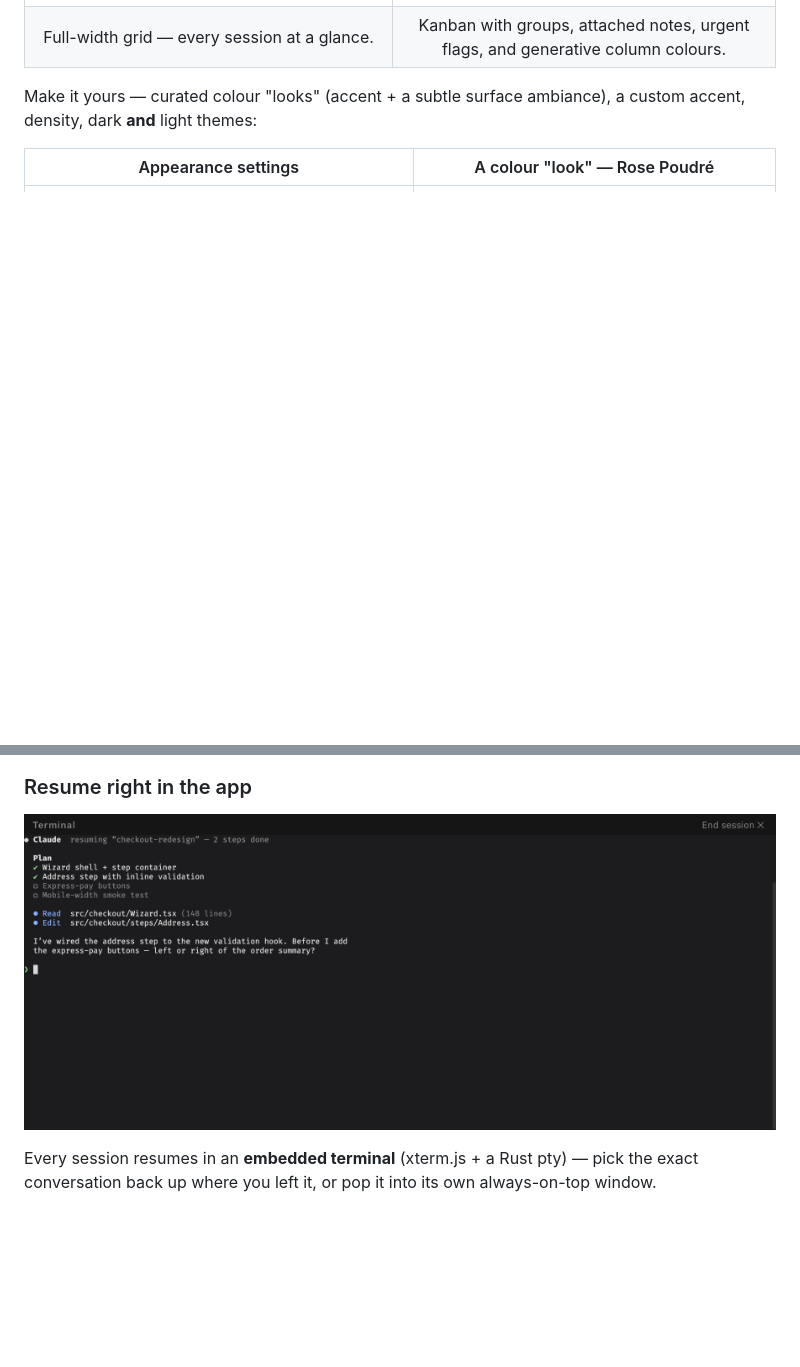
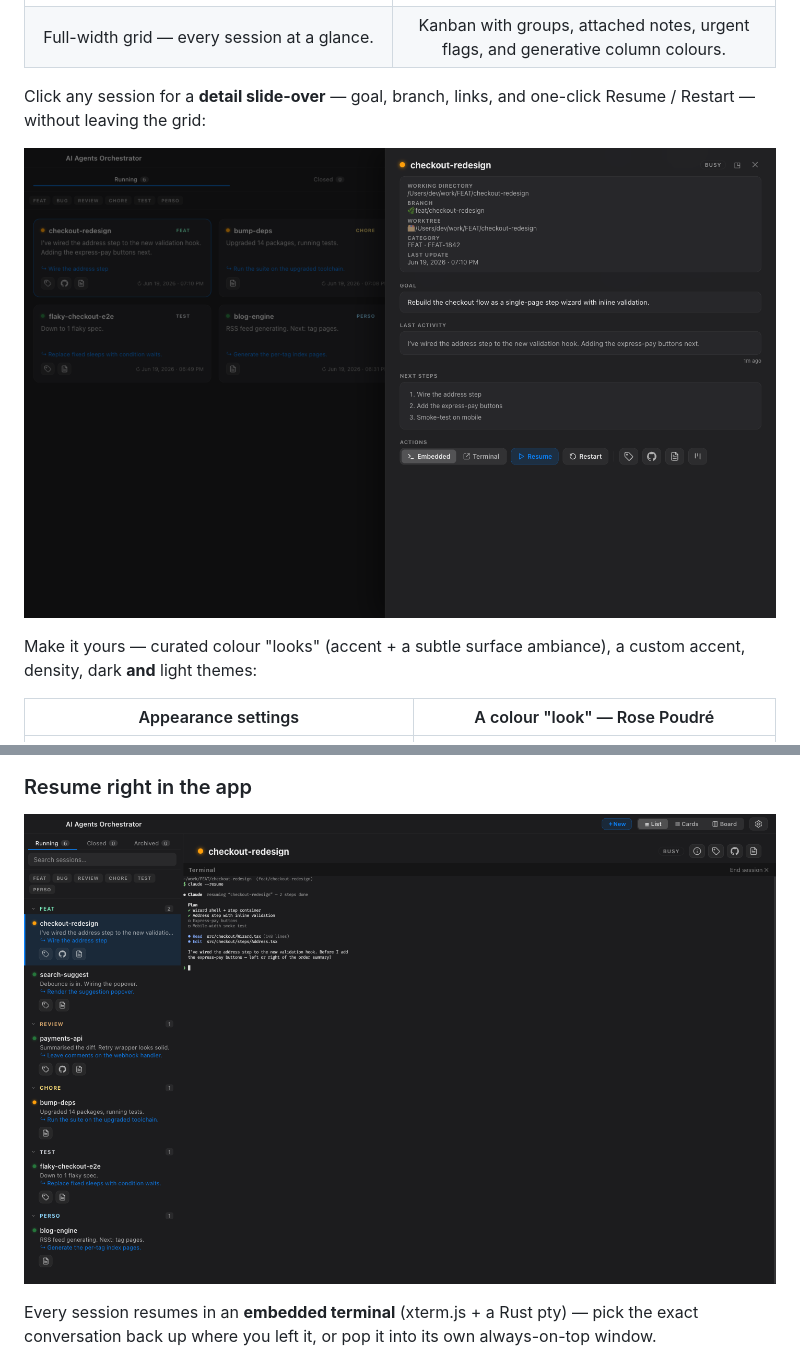
Before and after one commit to t-mercier/ai-agents-orchestrator, a Markdown page: README.md, 2 parts joined by grey strips. Drawn GitHub-style; pictures changed too: docs/media/cards-detail.png (added), docs/media/terminal.png; blank space fills up the shorter version.

Commit message:
docs: full-app embedded-terminal shot + cards detail slide-over
- Embedded terminal screenshot reshot as the WHOLE app (left list with several
  calm dummy sessions, no red "waiting" status) so it shows how it actually
  presents — not just a cropped terminal.
- New screenshot of the detail slide-over over the cards grid; wired into the
  landing Cards feature + the README gallery ("click any card → detail slide-over").

```diff
--- a/README.md
+++ b/README.md
@@ -41,6 +41,10 @@ Terminal tabs don't scale. You need mission control.
 |:---:|:---:|
 | ![Cards view](docs/media/cards.png) | ![Kanban board](docs/media/board.png) |
 | Full-width grid — every session at a glance. | Kanban with groups, attached notes, urgent flags, and generative column colours. |
+
+Click any session for a **detail slide-over** — goal, branch, links, and one-click Resume / Restart — without leaving the grid:
+
+![Detail slide-over over the cards grid](docs/media/cards-detail.png)
 
 Make it yours — curated colour "looks" (accent + a subtle surface ambiance), a custom accent, density, dark **and** light themes:
 
```
Also changed, not shown: 1 other file.
